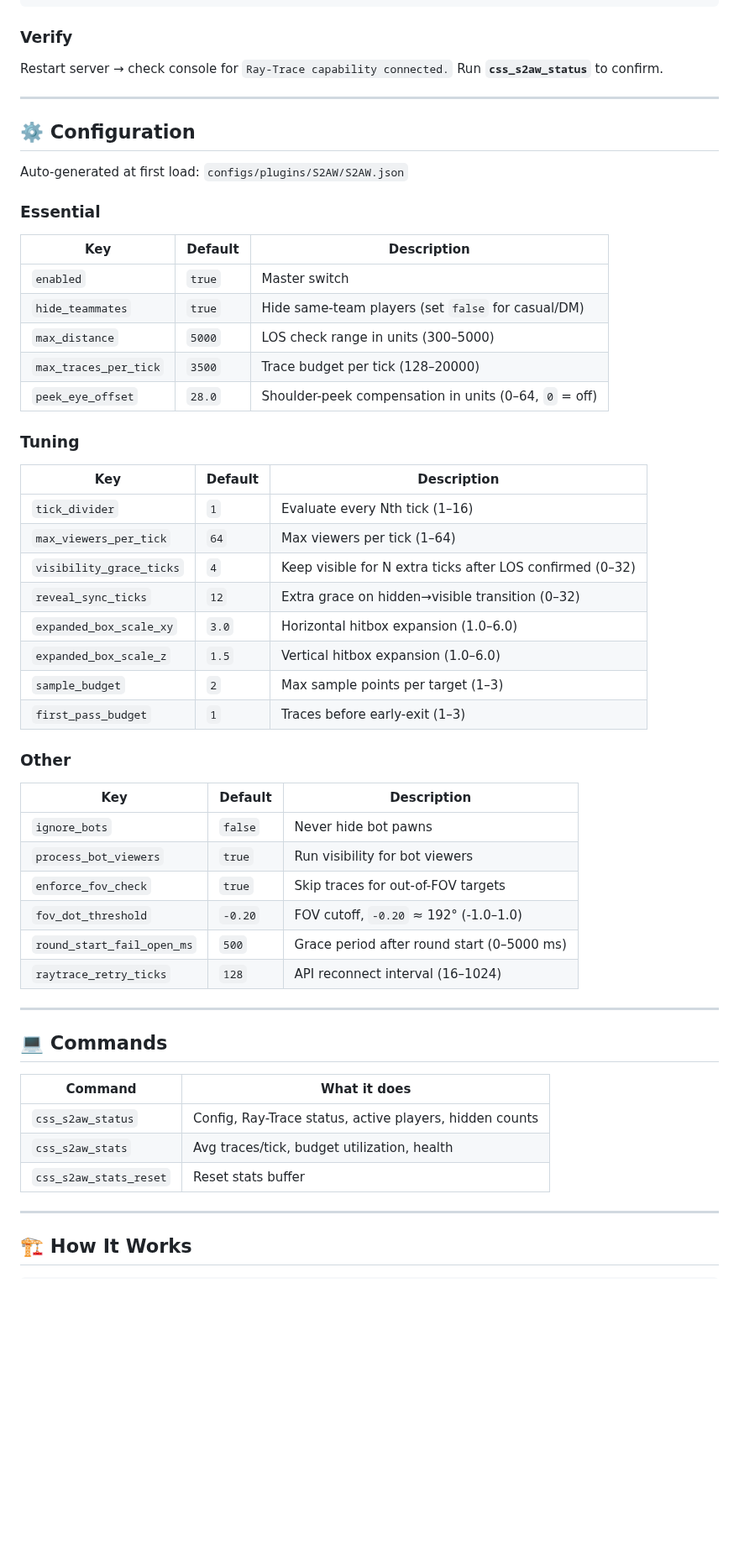
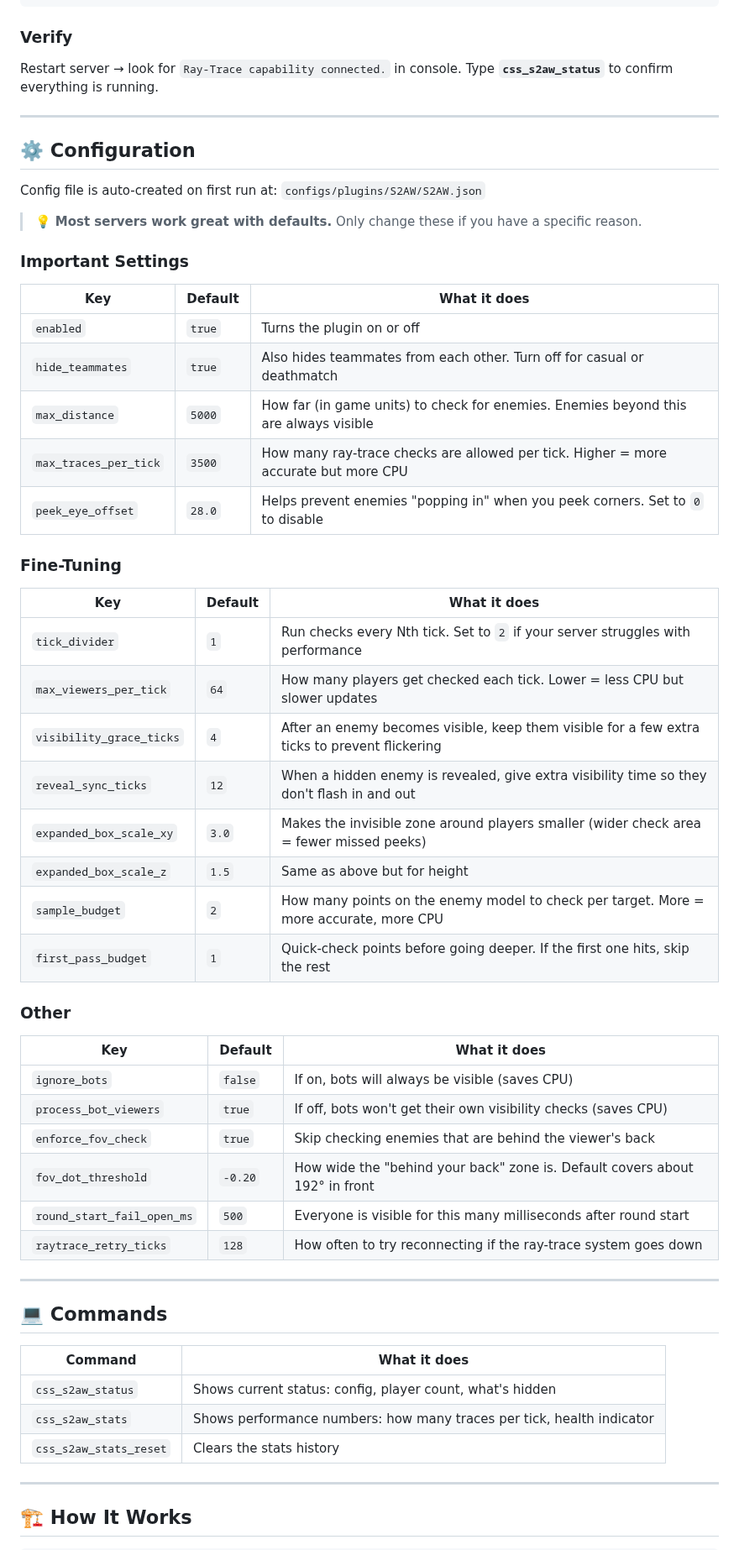
Before and after one commit to karola3vax/Source2-AntiWallHack, a Markdown page: README.md, the part around one of its changes. Shown at 84% size. Drawn GitHub-style; blank space fills up the shorter version.

```diff
--- a/README.md
+++ b/README.md
@@ -43,48 +40,51 @@ csgo/addons/
 
 ### Verify
 
-Restart server → check console for `Ray-Trace capability connected.`
-Run **`css_s2aw_status`** to confirm.
+Restart server → look for `Ray-Trace capability connected.` in console.
+Type **`css_s2aw_status`** to confirm everything is running.
 
 ---
 
 ## ⚙️ Configuration
 
-Auto-generated at first load: `configs/plugins/S2AW/S2AW.json`
+Config file is auto-created on first run at:
+`configs/plugins/S2AW/S2AW.json`
 
-### Essential
+> 💡 **Most servers work great with defaults.** Only change these if you have a specific reason.
 
-| Key | Default | Description |
-| --- | ------- | ----------- |
-| `enabled` | `true` | Master switch |
-| `hide_teammates` | `true` | Hide same-team players (set `false` for casual/DM) |
-| `max_distance` | `5000` | LOS check range in units (300–5000) |
-| `max_traces_per_tick` | `3500` | Trace budget per tick (128–20000) |
-| `peek_eye_offset` | `28.0` | Shoulder-peek compensation in units (0–64, `0` = off) |
+### Important Settings
 
-### Tuning
+| Key | Default | What it does |
+| --- | ------- | ------------ |
+| `enabled` | `true` | Turns the plugin on or off |
+| `hide_teammates` | `true` | Also hides teammates from each other. Turn off for casual or deathmatch |
+| `max_distance` | `5000` | How far (in game units) to check for enemies. Enemies beyond this are always visible |
+| `max_traces_per_tick` | `3500` | How many ray-trace checks are allowed per tick. Higher = more accurate but more CPU |
+| `peek_eye_offset` | `28.0` | Helps prevent enemies "popping in" when you peek corners. Set to `0` to disable |
 
-| Key | Default | Description |
-| --- | ------- | ----------- |
-| `tick_divider` | `1` | Evaluate every Nth tick (1–16) |
-| `max_viewers_per_tick` | `64` | Max viewers per tick (1–64) |
-| `visibility_grace_ticks` | `4` | Keep visible for N extra ticks after LOS confirmed (0–32) |
-| `reveal_sync_ticks` | `12` | Extra grace on hidden→visible transition (0–32) |
-| `expanded_box_scale_xy` | `3.0` | Horizontal hitbox expansion (1.0–6.0) |
-| `expanded_box_scale_z` | `1.5` | Vertical hitbox expansion (1.0–6.0) |
-| `sample_budget` | `2` | Max sample points per target (1–3) |
-| `first_pass_budget` | `1` | Traces before early-exit (1–3) |
+### Fine-Tuning
+
+| Key | Default | What it does |
+| --- | ------- | ------------ |
+| `tick_divider` | `1` | Run checks every Nth tick. Set to `2` if your server struggles with performance |
+| `max_viewers_per_tick` | `64` | How many players get checked each tick. Lower = less CPU but slower updates |
+| `visibility_grace_ticks` | `4` | After an enemy becomes visible, keep them visible for a few extra ticks to prevent flickering |
+| `reveal_sync_ticks` | `12` | When a hidden enemy is revealed, give extra visibility time so they don't flash in and out |
+| `expanded_box_scale_xy` | `3.0` | Makes the invisible zone around players smaller (wider check area = fewer missed peeks) |
+| `expanded_box_scale_z` | `1.5` | Same as above but for height |
+| `sample_budget` | `2` | How many points on the enemy model to check per target. More = more accurate, more CPU |
+| `first_pass_budget` | `1` | Quick-check points before going deeper. If the first one hits, skip the rest |
 
 ### Other
 
-| Key | Default | Description |
-| --- | ------- | ----------- |
-| `ignore_bots` | `false` | Never hide bot pawns |
-| `process_bot_viewers` | `true` | Run visibility for bot viewers |
-| `enforce_fov_check` | `true` | Skip traces for out-of-FOV targets |
-| `fov_dot_threshold` | `-0.20` | FOV cutoff, `-0.20` ≈ 192° (-1.0–1.0) |
-| `round_start_fail_open_ms` | `500` | Grace period after round start (0–5000 ms) |
-| `raytrace_retry_ticks` | `128` | API reconnect interval (16–1024) |
+| Key | Default | What it does |
+| --- | ------- | ------------ |
+| `ignore_bots` | `false` | If on, bots will always be visible (saves CPU) |
+| `process_bot_viewers` | `true` | If off, bots won't get their own visibility checks (saves CPU) |
+| `enforce_fov_check` | `true` | Skip checking enemies that are behind the viewer's back |
+| `fov_dot_threshold` | `-0.20` | How wide the "behind your back" zone is. Default covers about 192° in front |
+| `round_start_fail_open_ms` | `500` | Everyone is visible for this many milliseconds after round start |
+| `raytrace_retry_ticks` | `128` | How often to try reconnecting if the ray-trace system goes down |
 
 ---
 
@@ -92,9 +92,9 @@ Auto-generated at first load: `configs/plugins/S2AW/S2AW.json`
 
 | Command | What it does |
 | ------- | ------------ |
-| `css_s2aw_status` | Config, Ray-Trace status, active players, hidden counts |
-| `css_s2aw_stats` | Avg traces/tick, budget utilization, health |
-| `css_s2aw_stats_reset` | Reset stats buffer |
+| `css_s2aw_status` | Shows current status: config, player count, what's hidden |
+| `css_s2aw_stats` | Shows performance numbers: how many traces per tick, health indicator |
+| `css_s2aw_stats_reset` | Clears the stats history |
 
 ---
 
```
Also changed, not shown: other parts of README.md (+36 -45 lines).
